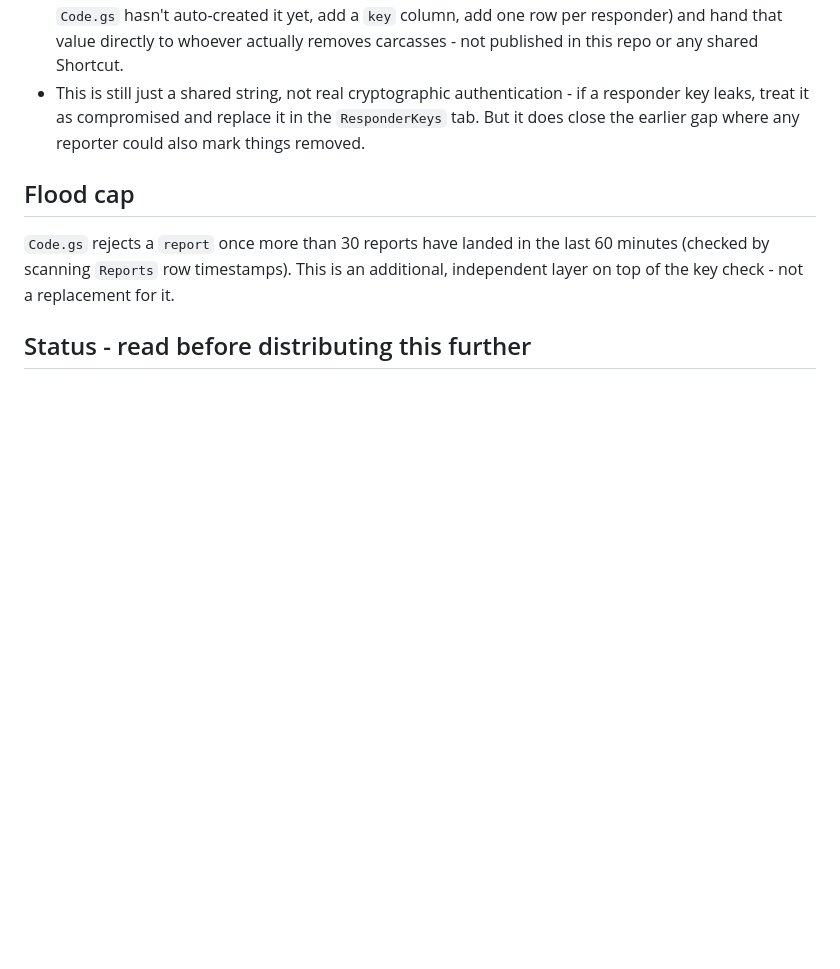
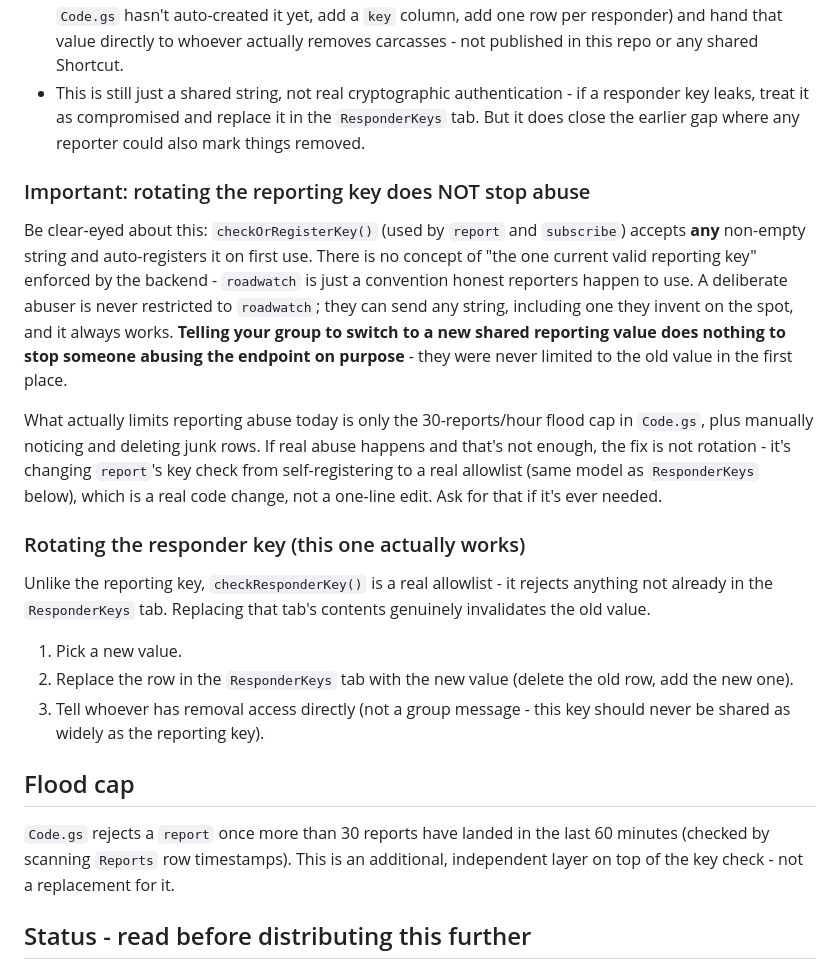
Before and after one commit to LordAlokPortfolio/RoadWatch, a Markdown page: README.md, the part around the change. GitHub-like rendering; blank space fills up the shorter version.

Commit message:
Correct README: reporting-key rotation does not stop abuse
checkOrRegisterKey() accepts any non-empty string and auto-registers it -
there is no enforced "current valid key," so telling reporters to switch
values does nothing against a deliberate abuser who was never restricted
to the old value. Replaced the misleading rotation instructions with an
honest explanation and pointed at what actually limits abuse today (the
flood cap) versus what a real fix would require (a reporting-key
allowlist, a real code change). Responder-key rotation guidance is
unaffected - checkResponderKey() is a real allowlist, so that one
genuinely works as described.

Co-Authored-By: Claude Sonnet 5 <noreply@anthropic.com>
Claude-Session: https://claude.ai/code/session_01BT1ZdsbhZQF6sv2meH8eTt

```diff
--- a/README.md
+++ b/README.md
@@ -88,6 +88,37 @@ mark reports removed - the two roles need different levels of trust.
   replace it in the `ResponderKeys` tab. But it does close the earlier gap
   where any reporter could also mark things removed.
 
+### Important: rotating the reporting key does NOT stop abuse
+
+Be clear-eyed about this: `checkOrRegisterKey()` (used by `report` and
+`subscribe`) accepts **any** non-empty string and auto-registers it on
+first use. There is no concept of "the one current valid reporting key"
+enforced by the backend - `roadwatch` is just a convention honest
+reporters happen to use. A deliberate abuser is never restricted to
+`roadwatch`; they can send any string, including one they invent on the
+spot, and it always works. **Telling your group to switch to a new shared
+reporting value does nothing to stop someone abusing the endpoint on
+purpose** - they were never limited to the old value in the first place.
+
+What actually limits reporting abuse today is only the 30-reports/hour
+flood cap in `Code.gs`, plus manually noticing and deleting junk rows. If
+real abuse happens and that's not enough, the fix is not rotation - it's
+changing `report`'s key check from self-registering to a real allowlist
+(same model as `ResponderKeys` below), which is a real code change, not a
+one-line edit. Ask for that if it's ever needed.
+
+### Rotating the responder key (this one actually works)
+
+Unlike the reporting key, `checkResponderKey()` is a real allowlist - it
+rejects anything not already in the `ResponderKeys` tab. Replacing that
+tab's contents genuinely invalidates the old value.
+
+1. Pick a new value.
+2. Replace the row in the `ResponderKeys` tab with the new value (delete
+   the old row, add the new one).
+3. Tell whoever has removal access directly (not a group message - this
+   key should never be shared as widely as the reporting key).
+
 ## Flood cap
 
 `Code.gs` rejects a `report` once more than 30 reports have landed in the
```
